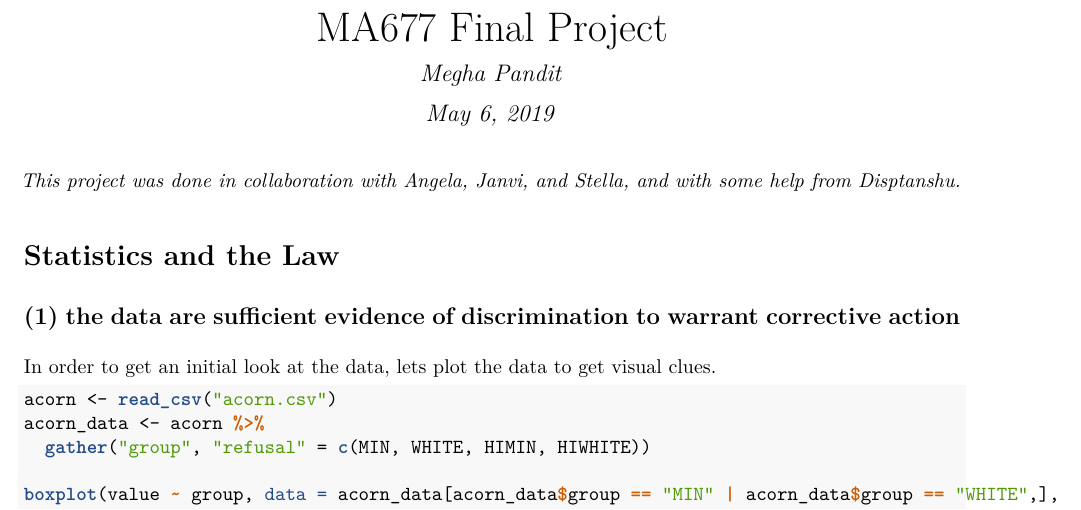
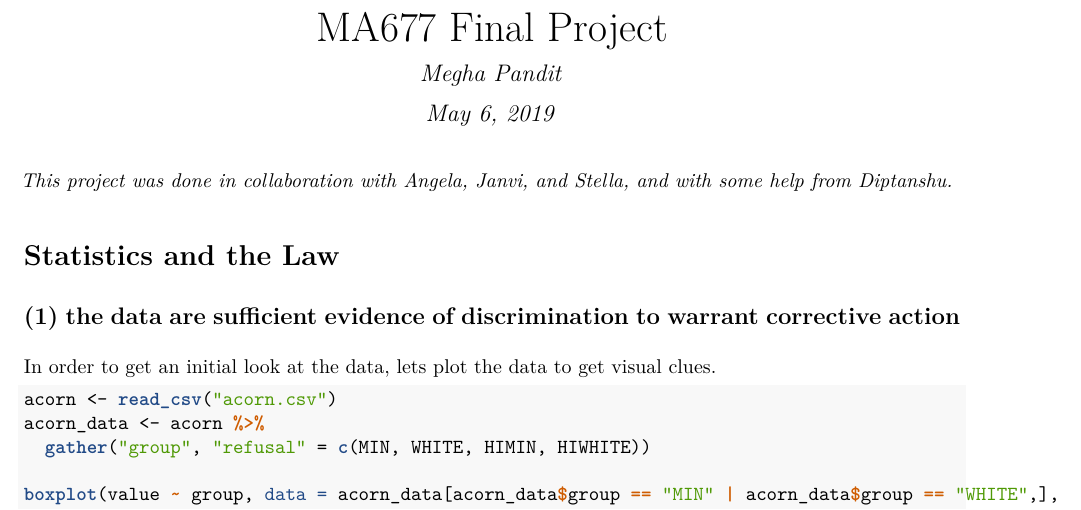
Before and after one commit to Megha-Pandit/MA677---Conceptual-Foundations, an R Markdown document (Final_Project/Final_Project.Rmd): part of page 1 of 14, cut so that both start at the same text. The pictures show the output file Final_Project/Final_Project.pdf that the author committed with the source.

Commit message:
MA677 Final Project Submission

````diff
--- a/Final_Project/Final_Project.Rmd
+++ b/Final_Project/Final_Project.Rmd
@@ -10,7 +10,7 @@ knitr::opts_chunk$set(echo = TRUE)
 library(tidyverse)
 ```
 
-_This project was done in collaboration with Angela, Janvi, and Stella, and with some help from Disptanshu._
+_This project was done in collaboration with Angela, Janvi, and Stella, and with some help from Diptanshu._
 
 #Statistics and the Law
 ##(1) the data are sufficient evidence of discrimination to warrant corrective action
````
Also changed, not shown: Final_Project/Final_Project.pdf.
